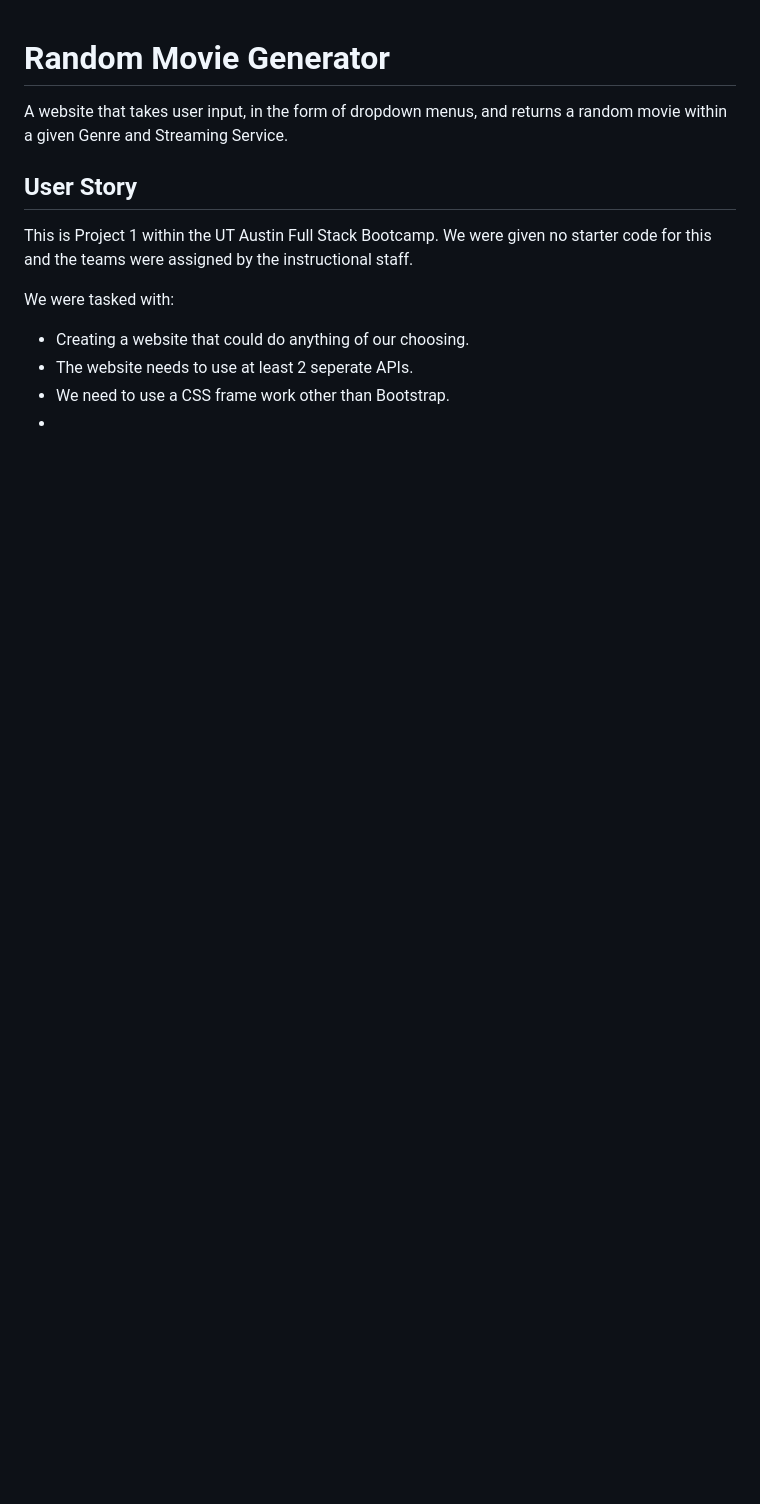
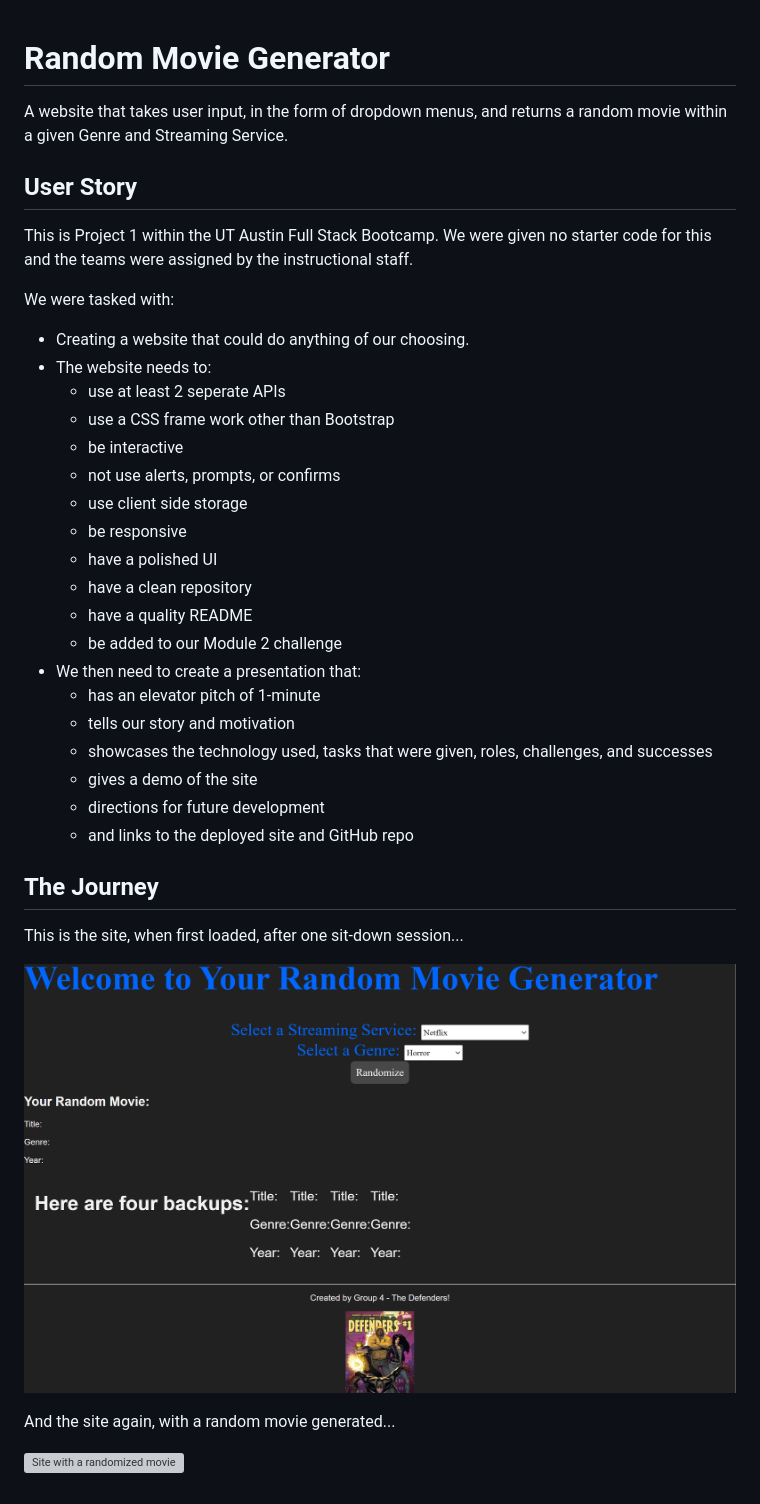
Before and after one commit to Beezershons/Cinemadness, a Markdown page: README.md, the part around the change. GitHub-like rendering; pictures changed too: assets/images/screenshot-initial-load.png (added); blank space fills up the shorter version; grey boxes are pictures that could not be loaded.

Commit message:
edited the README, added screenshots, and uploaded the images into their appropriate place inside the VS Code.

```diff
--- a/README.md
+++ b/README.md
@@ -8,6 +8,31 @@ This is Project 1 within the UT Austin Full Stack Bootcamp. We were given no sta
 
 We were tasked with:
 - Creating a website that could do anything of our choosing.
-- The website needs to use at least 2 seperate APIs.
-- We need to use a CSS frame work other than Bootstrap.
--
+- The website needs to:
+    - use at least 2 seperate APIs
+    - use a CSS frame work other than Bootstrap
+    - be interactive
+    - not use alerts, prompts, or confirms
+    - use client side storage
+    - be responsive
+    - have a polished UI
+    - have a clean repository
+    - have a quality README
+    - be added to our Module 2 challenge
+- We then need to create a presentation that:
+    - has an elevator pitch of 1-minute
+    - tells our story and motivation
+    - showcases the technology used, tasks that were given, roles, challenges, and successes
+    - gives a demo of the site
+    - directions for future development
+    - and links to the deployed site and GitHub repo
+
+## The Journey
+
+This is the site, when first loaded, after one sit-down session...
+
+![Screenshot of the site after one sit-down session](assets/images/screenshot-initial-load.png)
+
+And the site again, with a random movie generated...
+
+![Site with a randomized movie](assets/images/Screenshot-randomized.png)
```
Also changed, not shown: 1 other file.
